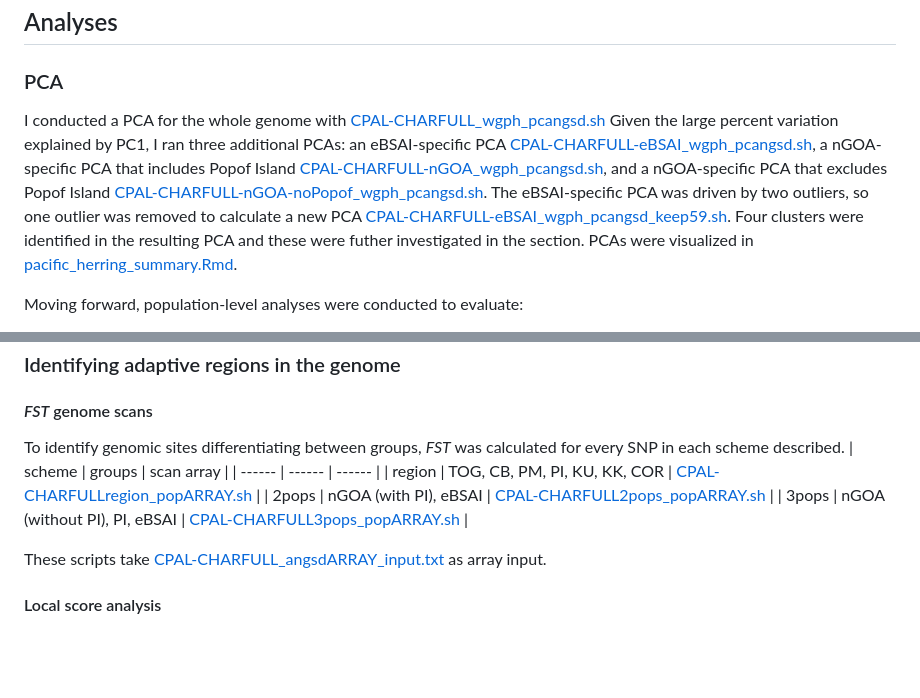
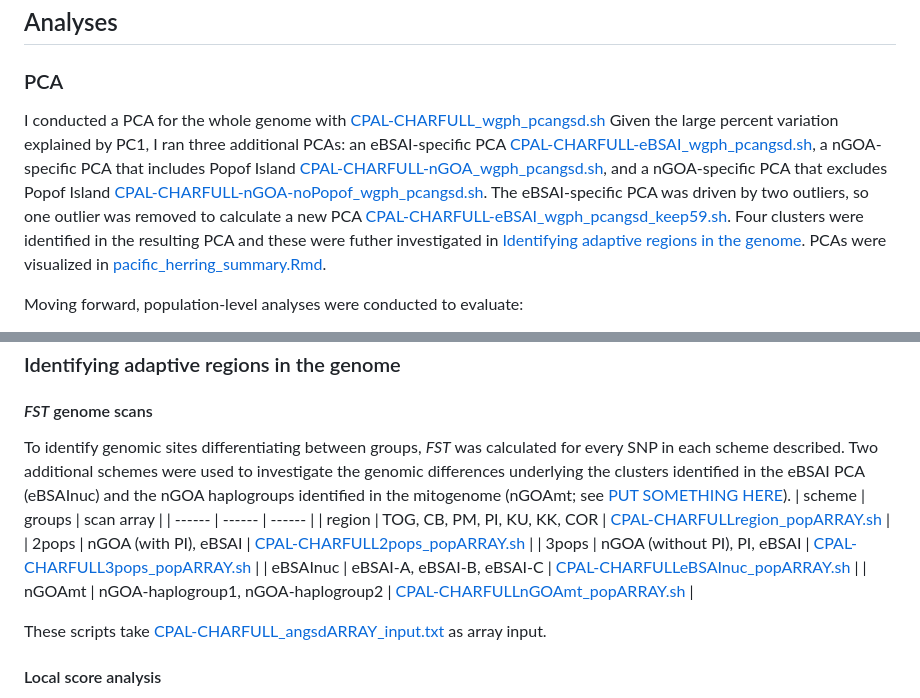
Before and after one commit to letimm/pacific-herring_lcWGS, a Markdown page: README.md, 2 parts joined by grey strips. Rendered like a GitHub page; blank space fills up the shorter version.

Commit message:
nGOAmt and eBSAI lineages

```diff
--- a/README.md
+++ b/README.md
@@ -31,7 +31,7 @@ Analyses were conducted on these polymorphic, homologous data.
 
 ## Analyses
 ### PCA
-I conducted a PCA for the whole genome with [CPAL-CHARFULL_wgph_pcangsd.sh](https://github.com/letimm/pacific-herring_lcWGS/blob/main/scripts/CPAL-CHARFULL_wgph_pcangsd.sh) Given the large percent variation explained by PC1, I ran three additional PCAs: an eBSAI-specific PCA [CPAL-CHARFULL-eBSAI_wgph_pcangsd.sh](https://github.com/letimm/pacific-herring_lcWGS/blob/main/scripts/CPAL-CHARFULL-eBSAI_wgph_pcangsd.sh), a nGOA-specific PCA that includes Popof Island [CPAL-CHARFULL-nGOA_wgph_pcangsd.sh](https://github.com/letimm/pacific-herring_lcWGS/blob/main/scripts/CPAL-CHARFULL-nGOA_wgph_pcangsd.sh), and a nGOA-specific PCA that excludes Popof Island [CPAL-CHARFULL-nGOA-noPopof_wgph_pcangsd.sh](https://github.com/letimm/pacific-herring_lcWGS/blob/main/scripts/CPAL-CHARFULL-nGOA-noPopof_wgph_pcangsd.sh). The eBSAI-specific PCA was driven by two outliers, so one outlier was removed to calculate a new PCA [CPAL-CHARFULL-eBSAI_wgph_pcangsd_keep59.sh](https://github.com/letimm/pacific-herring_lcWGS/blob/main/scripts/CPAL-CHARFULL-eBSAI_wgph_pcangsd_keep59.sh). Four clusters were identified in the resulting PCA and these were futher investigated in the []() section. PCAs were visualized in [pacific_herring_summary.Rmd](https://github.com/letimm/pacific-herring_lcWGS/blob/main/RMarkdown_htmls/pacific_herring_summary.Rmd).
+I conducted a PCA for the whole genome with [CPAL-CHARFULL_wgph_pcangsd.sh](https://github.com/letimm/pacific-herring_lcWGS/blob/main/scripts/CPAL-CHARFULL_wgph_pcangsd.sh) Given the large percent variation explained by PC1, I ran three additional PCAs: an eBSAI-specific PCA [CPAL-CHARFULL-eBSAI_wgph_pcangsd.sh](https://github.com/letimm/pacific-herring_lcWGS/blob/main/scripts/CPAL-CHARFULL-eBSAI_wgph_pcangsd.sh), a nGOA-specific PCA that includes Popof Island [CPAL-CHARFULL-nGOA_wgph_pcangsd.sh](https://github.com/letimm/pacific-herring_lcWGS/blob/main/scripts/CPAL-CHARFULL-nGOA_wgph_pcangsd.sh), and a nGOA-specific PCA that excludes Popof Island [CPAL-CHARFULL-nGOA-noPopof_wgph_pcangsd.sh](https://github.com/letimm/pacific-herring_lcWGS/blob/main/scripts/CPAL-CHARFULL-nGOA-noPopof_wgph_pcangsd.sh). The eBSAI-specific PCA was driven by two outliers, so one outlier was removed to calculate a new PCA [CPAL-CHARFULL-eBSAI_wgph_pcangsd_keep59.sh](https://github.com/letimm/pacific-herring_lcWGS/blob/main/scripts/CPAL-CHARFULL-eBSAI_wgph_pcangsd_keep59.sh). Four clusters were identified in the resulting PCA and these were futher investigated in [Identifying adaptive regions in the genome](https://github.com/letimm/pacific-herring_lcWGS/blob/main/README.md#identifying-adaptive-regions-in-the-genome). PCAs were visualized in [pacific_herring_summary.Rmd](https://github.com/letimm/pacific-herring_lcWGS/blob/main/RMarkdown_htmls/pacific_herring_summary.Rmd).
 
 Moving forward, population-level analyses were conducted to evaluate:
 - a regional scenario; Togiak (TOG), Constantine Bay (CB), Port Moller (PM), Popof Island (PI), Kodiak - Uganik (KU), Kodiak - Kiliuda (KK), Cordova (COR)
@@ -60,12 +60,14 @@ Individual heterozygosity was calculated from the ml files as the number of hete
 
 ### Identifying adaptive regions in the genome
 #### _FST_ genome scans
-To identify genomic sites differentiating between groups, _FST_ was calculated for every SNP in each scheme described.
+To identify genomic sites differentiating between groups, _FST_ was calculated for every SNP in each scheme described. Two additional schemes were used to investigate the genomic differences underlying the clusters identified in the eBSAI PCA (eBSAInuc) and the nGOA haplogroups identified in the mitogenome (nGOAmt; see [PUT SOMETHING HERE]()).
 | scheme | groups | scan array |
 | ------ | ------ | ------ |
 | region | TOG, CB, PM, PI, KU, KK, COR | [CPAL-CHARFULLregion_popARRAY.sh](https://github.com/letimm/pacific-herring_lcWGS/blob/main/scripts/CPAL-CHARFULLregion_popARRAY.sh) |
 | 2pops | nGOA (with PI), eBSAI | [CPAL-CHARFULL2pops_popARRAY.sh](https://github.com/letimm/pacific-herring_lcWGS/blob/main/scripts/CPAL-CHARFULL2pops_popARRAY.sh) |
 | 3pops | nGOA (without PI), PI, eBSAI | [CPAL-CHARFULL3pops_popARRAY.sh](https://github.com/letimm/pacific-herring_lcWGS/blob/main/scripts/CPAL-CHARFULL3pops_popARRAY.sh) |
+| eBSAInuc | eBSAI-A, eBSAI-B, eBSAI-C | [CPAL-CHARFULLeBSAInuc_popARRAY.sh](https://github.com/letimm/pacific-herring_lcWGS/blob/main/scripts/CPAL-CHARFULLeBSAInuc_popARRAY.sh) |
+| nGOAmt | nGOA-haplogroup1, nGOA-haplogroup2 | [CPAL-CHARFULLnGOAmt_popARRAY.sh](https://github.com/letimm/pacific-herring_lcWGS/blob/main/scripts/CPAL-CHARFULLnGOAmt_popARRAY.sh) |
 
 These scripts take [CPAL-CHARFULL_angsdARRAY_input.txt](https://github.com/letimm/pacific-herring_lcWGS/blob/main/scripts/CPAL-CHARFULL_angsdARRAY_input.txt) as array input.
 
```
